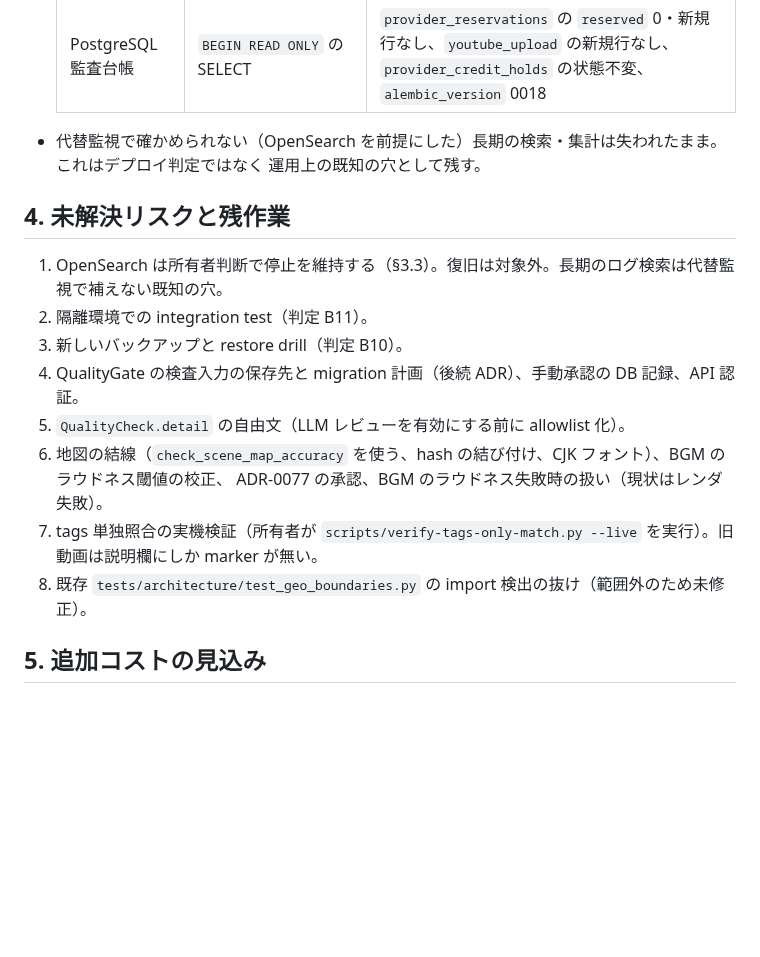
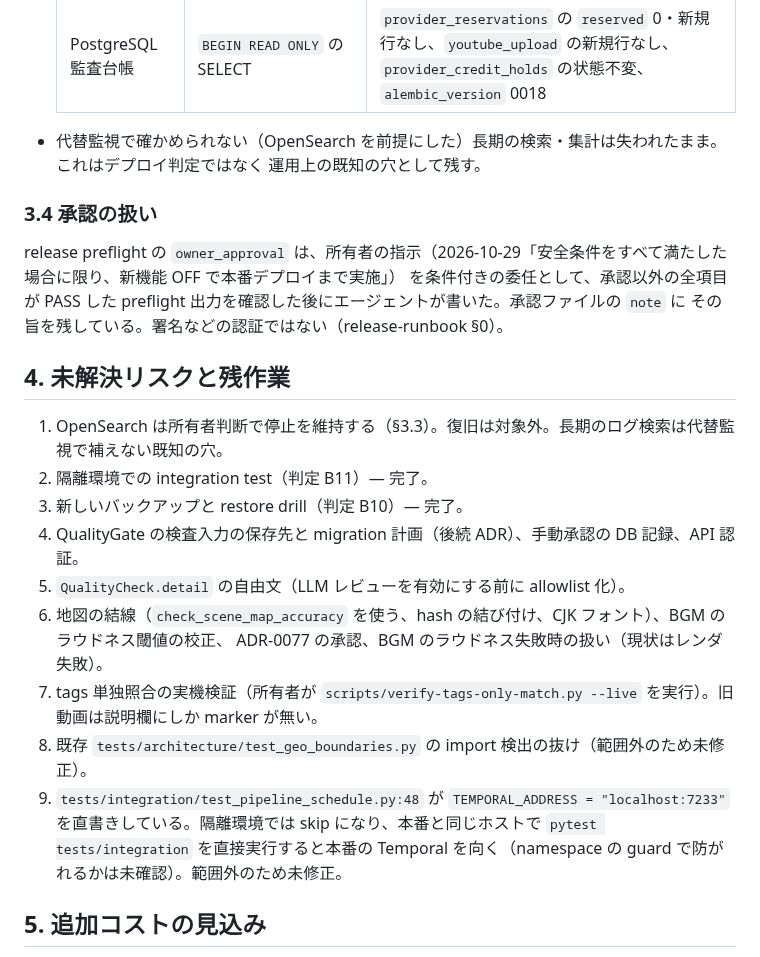
Before and after one commit to amnysk/ai-video-platform-v2, a Markdown page: docs/architecture/v3-phase2-report.md, the part around one of its changes. Drawn GitHub-style; blank space fills up the shorter version.

```diff
--- a/docs/architecture/v3-phase2-report.md
+++ b/docs/architecture/v3-phase2-report.md
@@ -78,17 +78,24 @@ Phase 2 の**全機能完成**と、**新機能 OFF でのコードデプロイ
 - 代替監視で確かめられない（OpenSearch を前提にした）長期の検索・集計は失われたまま。これはデプロイ判定ではなく
   運用上の既知の穴として残す。
 
+### 3.4 承認の扱い
+
+release preflight の `owner_approval` は、所有者の指示（2026-10-29「安全条件をすべて満たした場合に限り、新機能 OFF で本番デプロイまで実施」）
+を条件付きの委任として、承認以外の全項目が PASS した preflight 出力を確認した後にエージェントが書いた。承認ファイルの `note` に
+その旨を残している。署名などの認証ではない（release-runbook §0）。
+
 ## 4. 未解決リスクと残作業
 
 1. OpenSearch は所有者判断で停止を維持する（§3.3）。復旧は対象外。長期のログ検索は代替監視で補えない既知の穴。
-2. 隔離環境での integration test（判定 B11）。
-3. 新しいバックアップと restore drill（判定 B10）。
+2. 隔離環境での integration test（判定 B11）— 完了。
+3. 新しいバックアップと restore drill（判定 B10）— 完了。
 4. QualityGate の検査入力の保存先と migration 計画（後続 ADR）、手動承認の DB 記録、API 認証。
 5. `QualityCheck.detail` の自由文（LLM レビューを有効にする前に allowlist 化）。
 6. 地図の結線（`check_scene_map_accuracy` を使う、hash の結び付け、CJK フォント）、BGM のラウドネス閾値の校正、
    ADR-0077 の承認、BGM のラウドネス失敗時の扱い（現状はレンダ失敗）。
 7. tags 単独照合の実機検証（所有者が `scripts/verify-tags-only-match.py --live` を実行）。旧動画は説明欄にしか marker が無い。
 8. 既存 `tests/architecture/test_geo_boundaries.py` の import 検出の抜け（範囲外のため未修正）。
+9. `tests/integration/test_pipeline_schedule.py:48` が `TEMPORAL_ADDRESS = "localhost:7233"` を直書きしている。隔離環境では skip になり、本番と同じホストで `pytest tests/integration` を直接実行すると本番の Temporal を向く（namespace の guard で防がれるかは未確認）。範囲外のため未修正。
 
 ## 5. 追加コストの見込み
 
```
Also changed, not shown: other parts of docs/architecture/v3-phase2-report.md (+10 -10 lines).
